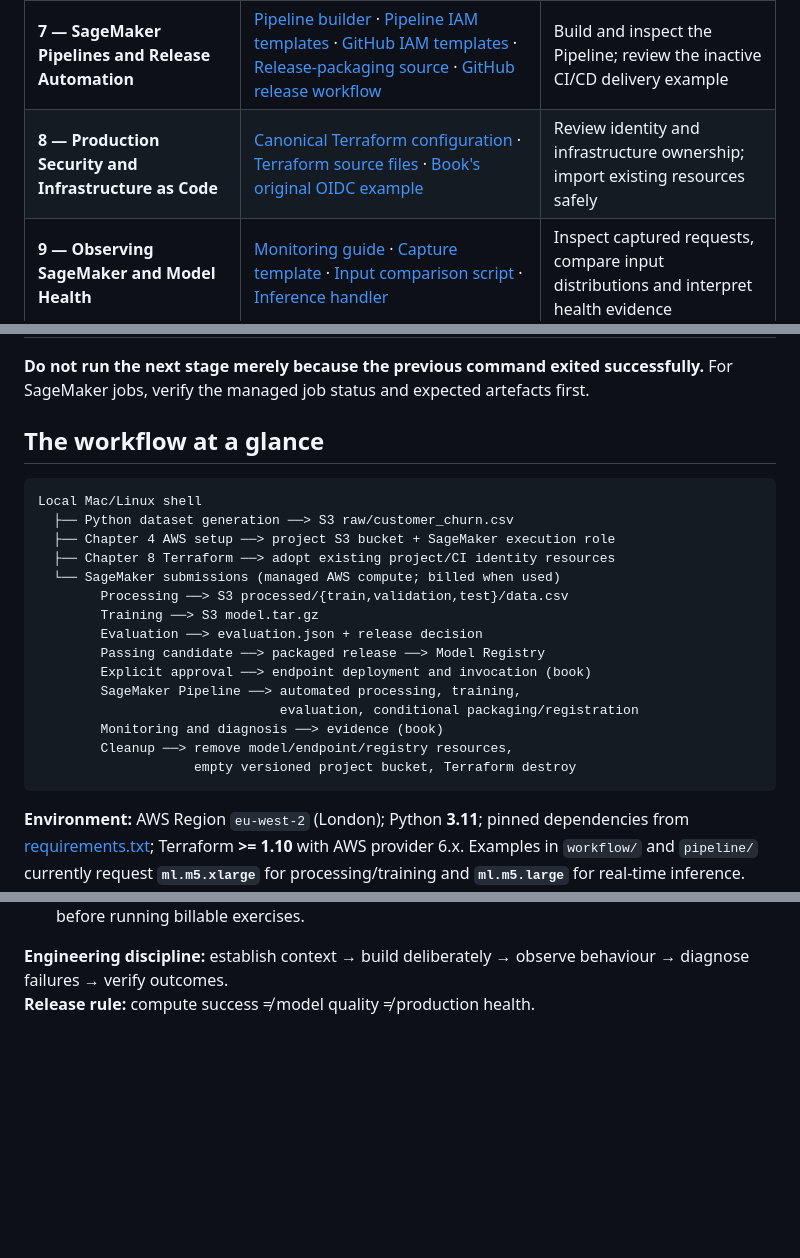
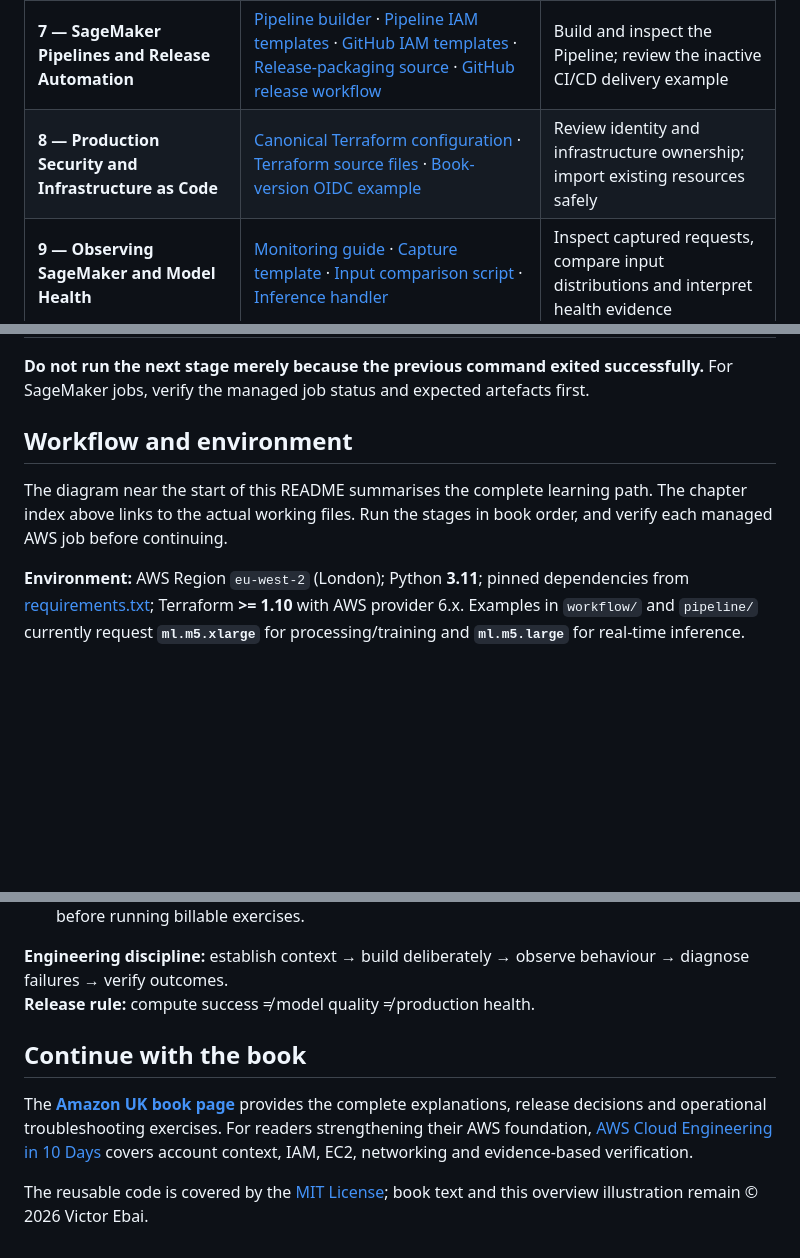
Before and after one commit to vebai/sagemaker-ai-companion, a Markdown page: README.md, 3 parts joined by grey strips. Rendered like a GitHub page; blank space fills up the shorter version.

````diff
--- a/README.md
+++ b/README.md
@@ -24,7 +48,7 @@ Use this chapter index to open the relevant **source file or directory README**.
 | **5 — Evaluating, Registering and Governing Models** | [Evaluation script](evaluation/evaluate.py) · [Evaluation guide](evaluation/README.md) · [Release and registry scripts](workflow/README.md) | Measure model quality, package a passing candidate, register and approve |
 | **6 — Deploying Models for Inference** | [Inference handler](inference/inference.py) · [Inference guide](inference/README.md) · [Deployment verification record](workflow/write_deployment_verification.py) | Verify the approved model's real-time prediction path |
 | **7 — SageMaker Pipelines and Release Automation** | [Pipeline builder](pipeline/build_pipeline.py) · [Pipeline IAM templates](pipeline/README.md) · [GitHub IAM templates](workflow/README.md) · [Release-packaging source](pipeline/release_source/README.md) · [GitHub release workflow](examples/chapter-07/ml-release.yml) | Build and inspect the Pipeline; review the inactive CI/CD delivery example |
-| **8 — Production Security and Infrastructure as Code** | [Canonical Terraform configuration](infrastructure/terraform/README.md) · [Terraform source files](infrastructure/terraform/main.tf) · [Book's original OIDC example](examples/chapter-08/manuscript-main.tf) | Review identity and infrastructure ownership; import existing resources safely |
+| **8 — Production Security and Infrastructure as Code** | [Canonical Terraform configuration](infrastructure/terraform/README.md) · [Terraform source files](infrastructure/terraform/main.tf) · [Book-version OIDC example](examples/chapter-08/book-main.tf) | Review identity and infrastructure ownership; import existing resources safely |
 | **9 — Observing SageMaker and Model Health** | [Monitoring guide](monitoring/README.md) · [Capture template](monitoring/data-capture.json.template) · [Input comparison script](monitoring/compare_input.py) · [Inference handler](inference/inference.py) | Inspect captured requests, compare input distributions and interpret health evidence |
 | **10 — Troubleshooting, Recovery and Cost Control** | [Troubleshooting guide](#9-how-to-inspect-failures) · [Cleanup instructions](#10-cleanup-stop-charges-and-remove-only-your-project) · [Versioned S3 cleanup helper](workflow/empty_versioned_bucket.sh) | Diagnose failures, preserve evidence and clean up project-owned resources |
 
@@ -46,25 +70,10 @@ Use this chapter index to open the relevant **source file or directory README**.
 
 **Do not run the next stage merely because the previous command exited successfully.** For SageMaker jobs, verify the managed job status and expected artefacts first.
 
-## The workflow at a glance
+## Workflow and environment
 
-```text
-Local Mac/Linux shell
-  ├── Python dataset generation ──> S3 raw/customer_churn.csv
-  ├── Chapter 4 AWS setup ──> project S3 bucket + SageMaker execution role
-  ├── Chapter 8 Terraform ──> adopt existing project/CI identity resources
-  └── SageMaker submissions (managed AWS compute; billed when used)
-        Processing ──> S3 processed/{train,validation,test}/data.csv
-        Training ──> S3 model.tar.gz
-        Evaluation ──> evaluation.json + release decision
-        Passing candidate ──> packaged release ──> Model Registry
-        Explicit approval ──> endpoint deployment and invocation (book)
-        SageMaker Pipeline ──> automated processing, training,
-                               evaluation, conditional packaging/registration
-        Monitoring and diagnosis ──> evidence (book)
-        Cleanup ──> remove model/endpoint/registry resources,
-                    empty versioned project bucket, Terraform destroy
-```
+The diagram near the start of this README summarises the complete learning path. The chapter index above links to the actual working files. Run the stages in book order, and verify each managed AWS job before continuing.
+
 
 **Environment:** AWS Region `eu-west-2` (London); Python **3.11**; pinned dependencies from [requirements.txt](requirements.txt); Terraform **>= 1.10** with AWS provider 6.x. Examples in `workflow/` and `pipeline/` currently request **`ml.m5.xlarge`** for processing/training and **`ml.m5.large`** for real-time inference. These instance types must be available and permitted in *your* account and Region.
 
@@ -467,3 +476,9 @@ terraform -chdir=infrastructure/terraform state list
 
 **Engineering discipline:** establish context → build deliberately → observe behaviour → diagnose failures → verify outcomes.
 **Release rule:** compute success ≠ model quality ≠ production health.
+
+## Continue with the book
+
+The **[Amazon UK book page](https://www.amazon.co.uk/dp/B0HS2PZHN9)** provides the complete explanations, release decisions and operational troubleshooting exercises. For readers strengthening their AWS foundation, [AWS Cloud Engineering in 10 Days](https://github.com/vebai/aws-cloud-engineering-in-10-days) covers account context, IAM, EC2, networking and evidence-based verification.
+
+The reusable code is covered by the [MIT License](LICENSE); book text and this overview illustration remain © 2026 Victor Ebai.
````
Also changed, not shown: other parts of README.md (+31 -7 lines), examples/README.md (+2 -2 lines), workflow/README.md (+1 -1 lines), docs/images/sagemaker-ai-overview.png (added), 6 other files.
